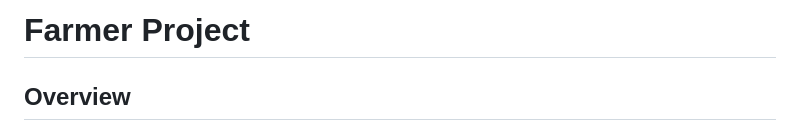
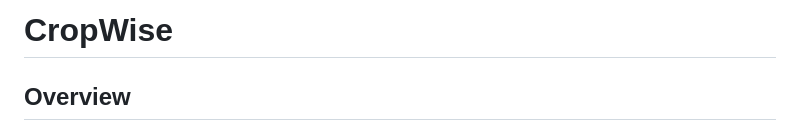
Before and after one commit to stha-sanket/CropWise, a Markdown page: README.md, the part around the change. Rendered like a GitHub page.

```diff
--- a/README.md
+++ b/README.md
@@ -1,4 +1,4 @@
-# Farmer Project
+# CropWise
 
 ## Overview
 This is a Django-based web application designed to assist farmers with crop management, prediction, and learning resources. It aims to provide tools for better decision-making in agriculture.
```
